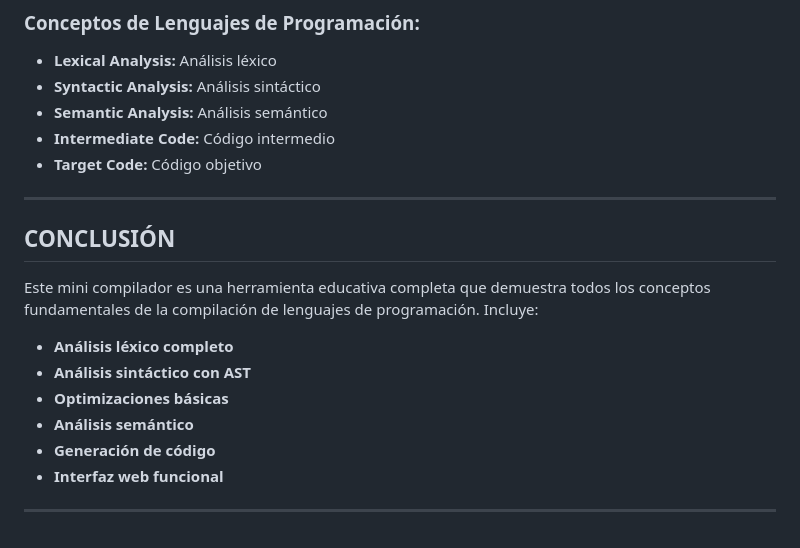
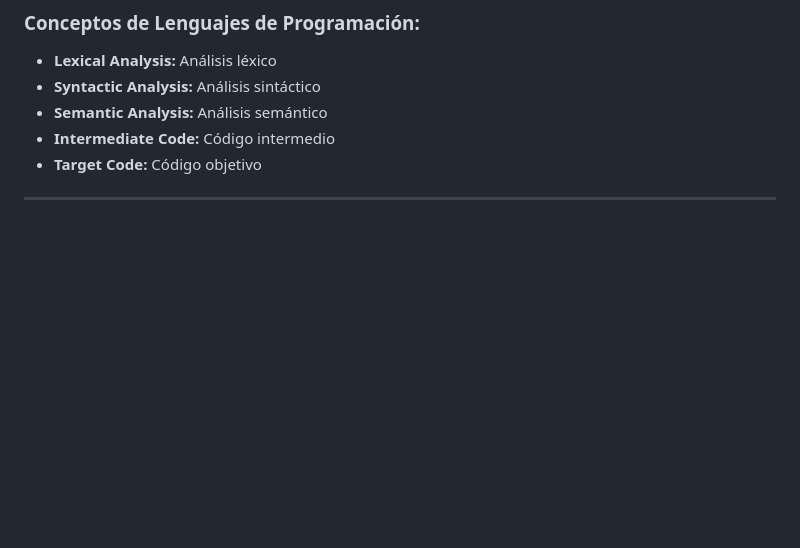
Before and after one commit to manuelaventura/Mini-Compilador, a Markdown page: DOCUMENTACION_COMPILADOR.md, the part around the change. GitHub-like rendering; blank space fills up the shorter version.

Commit message:
Descripción clara de los cambios que hiciste

```diff
--- a/DOCUMENTACION_COMPILADOR.md
+++ b/DOCUMENTACION_COMPILADOR.md
@@ -573,18 +573,3 @@ if (x > y && x < 10) {
 - **Target Code:** Código objetivo
 
 ---
-
-## CONCLUSIÓN
-
-Este mini compilador es una herramienta educativa completa que demuestra todos los conceptos fundamentales de la compilación de lenguajes de programación. Incluye:
-
-- **Análisis léxico completo**
-- **Análisis sintáctico con AST**
-- **Optimizaciones básicas**
-- **Análisis semántico**
-- **Generación de código**
-- **Interfaz web funcional**
-
-
-
----
```
